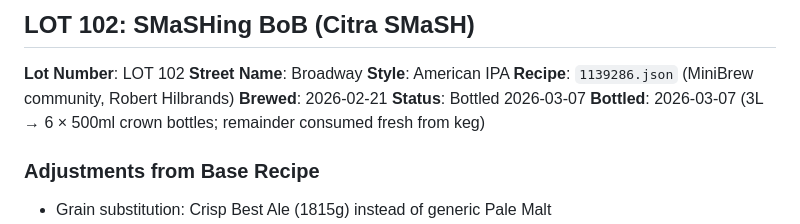
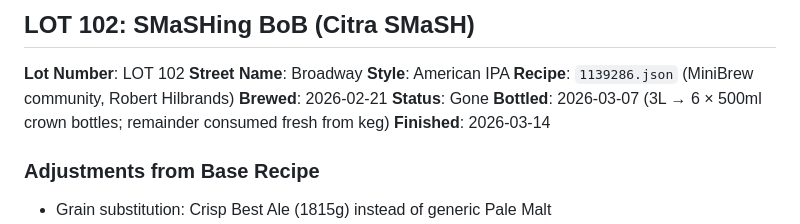
Before and after one commit to andreacampi/brewery, a Markdown page: brew-log.md, the part around the change. Drawn GitHub-style.

Commit message:
LOT 102: finished — all consumed by 2026-03-14
Co-Authored-By: Claude Sonnet 4.6 <noreply@anthropic.com>

```diff
--- a/brew-log.md
+++ b/brew-log.md
@@ -48,8 +48,9 @@ Record of all brews at Dalston Rooftop Brewery, tracked by lot number.
 **Style**: American IPA
 **Recipe**: `1139286.json` (MiniBrew community, Robert Hilbrands)
 **Brewed**: 2026-02-21
-**Status**: Bottled 2026-03-07
+**Status**: Gone
 **Bottled**: 2026-03-07 (3L → 6 × 500ml crown bottles; remainder consumed fresh from keg)
+**Finished**: 2026-03-14
 
 ### Adjustments from Base Recipe
 - Grain substitution: Crisp Best Ale (1815g) instead of generic Pale Malt
```
